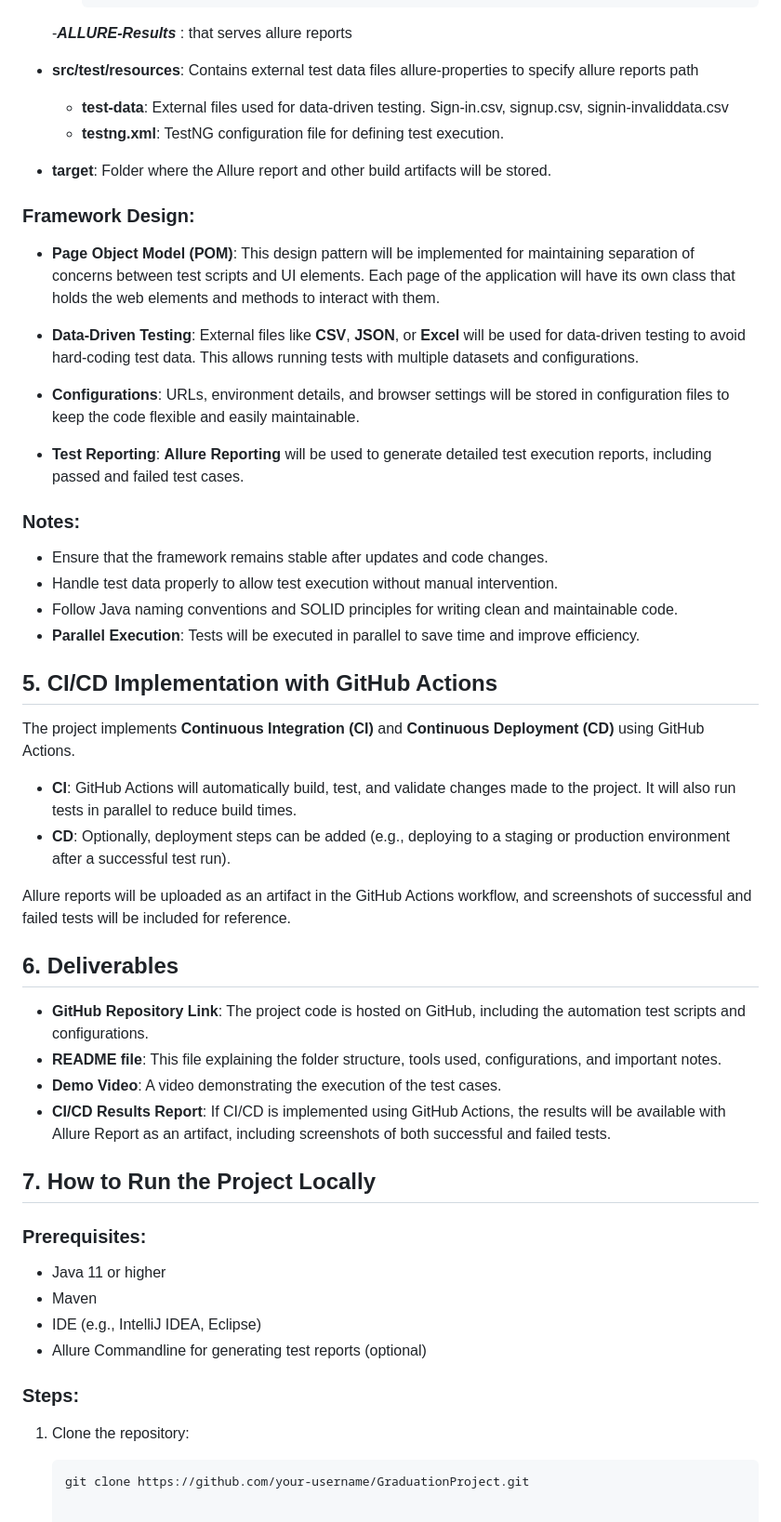
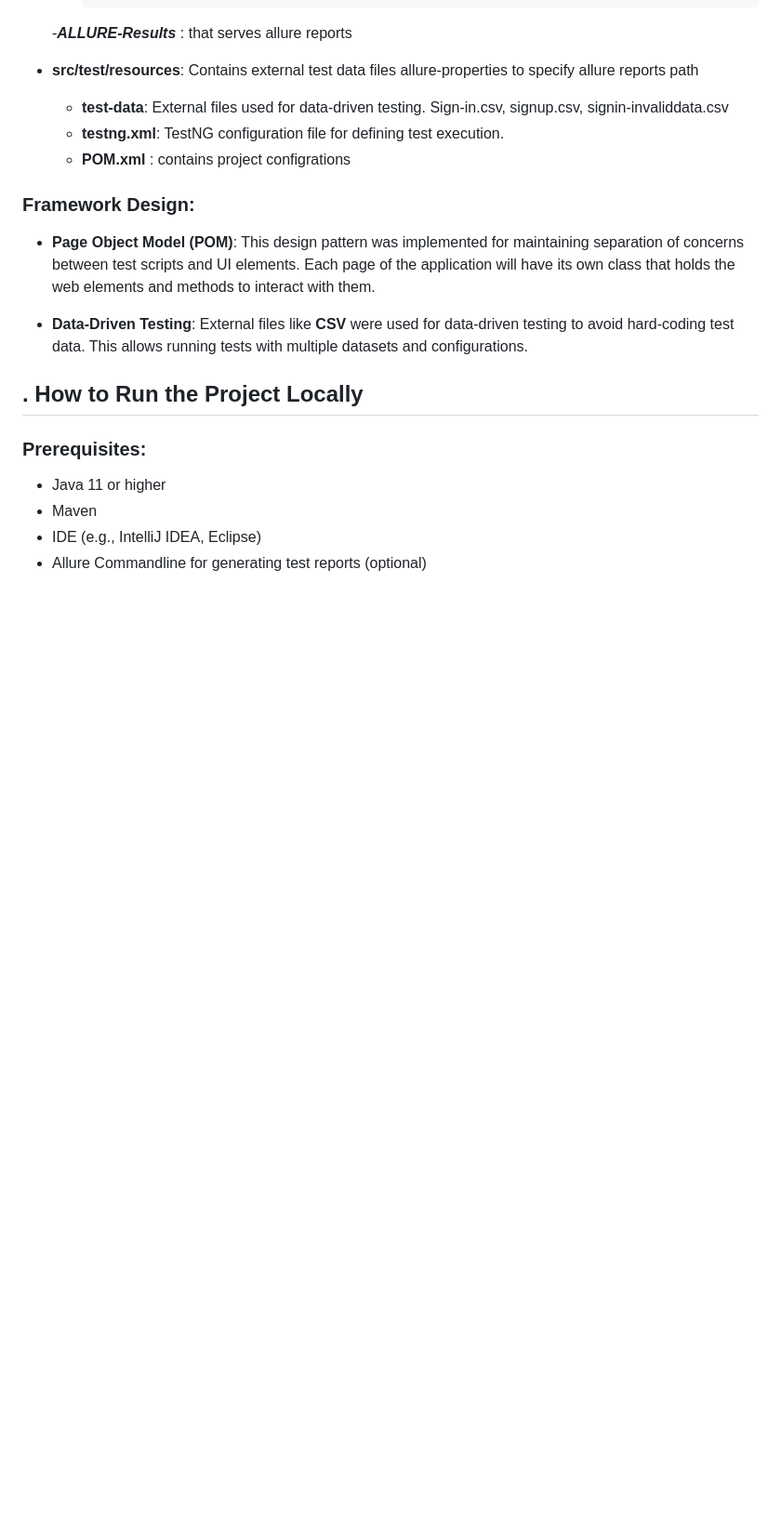
Before and after one commit to amirayousif57/Test-Automation-without-pipeline, a Markdown page: README.md, the part around the change. Shown: that part at 93% size. GitHub-like rendering; blank space fills up the shorter version.

````diff
--- a/README.md
+++ b/README.md
@@ -50,52 +50,20 @@ The first 5 test cases from the automation exercise:
 - **src/test/resources**: Contains external test data files allure-properties to specify allure reports path
   - **test-data**: External files used for data-driven testing. Sign-in.csv, signup.csv, signin-invaliddata.csv
   - **testng.xml**: TestNG configuration file for defining test execution.
+  - **POM.xml** : contains project configrations
 
-- **target**: Folder where the Allure report and other build artifacts will be stored.
 
 ### Framework Design:
 
-- **Page Object Model (POM)**: This design pattern will be implemented for maintaining separation of concerns between test scripts and UI elements. Each page of the application will have its own class that holds the web elements and methods to interact with them.
+- **Page Object Model (POM)**: This design pattern was implemented for maintaining separation of concerns between test scripts and UI elements. Each page of the application will have its own class that holds the web elements and methods to interact with them.
 
-- **Data-Driven Testing**: External files like **CSV**, **JSON**, or **Excel** will be used for data-driven testing to avoid hard-coding test data. This allows running tests with multiple datasets and configurations.
+- **Data-Driven Testing**: External files like **CSV** were used for data-driven testing to avoid hard-coding test data. This allows running tests with multiple datasets and configurations.
 
-- **Configurations**: URLs, environment details, and browser settings will be stored in configuration files to keep the code flexible and easily maintainable.
 
-- **Test Reporting**: **Allure Reporting** will be used to generate detailed test execution reports, including passed and failed test cases.
-
-### Notes:
-- Ensure that the framework remains stable after updates and code changes.
-- Handle test data properly to allow test execution without manual intervention.
-- Follow Java naming conventions and SOLID principles for writing clean and maintainable code.
-- **Parallel Execution**: Tests will be executed in parallel to save time and improve efficiency.
-
-## 5. CI/CD Implementation with GitHub Actions
-
-The project implements **Continuous Integration (CI)** and **Continuous Deployment (CD)** using GitHub Actions.
-
-- **CI**: GitHub Actions will automatically build, test, and validate changes made to the project. It will also run tests in parallel to reduce build times.
-- **CD**: Optionally, deployment steps can be added (e.g., deploying to a staging or production environment after a successful test run).
-
-Allure reports will be uploaded as an artifact in the GitHub Actions workflow, and screenshots of successful and failed tests will be included for reference.
-
-## 6. Deliverables
-
-- **GitHub Repository Link**: The project code is hosted on GitHub, including the automation test scripts and configurations.
-- **README file**: This file explaining the folder structure, tools used, configurations, and important notes.
-- **Demo Video**: A video demonstrating the execution of the test cases.
-- **CI/CD Results Report**: If CI/CD is implemented using GitHub Actions, the results will be available with Allure Report as an artifact, including screenshots of both successful and failed tests.
-
-## 7. How to Run the Project Locally
+## . How to Run the Project Locally
 
 ### Prerequisites:
 - Java 11 or higher
 - Maven
 - IDE (e.g., IntelliJ IDEA, Eclipse)
 - Allure Commandline for generating test reports (optional)
-
-### Steps:
-
-1. Clone the repository:
-
-   ```bash
-   git clone https://github.com/your-username/GraduationProject.git
````
